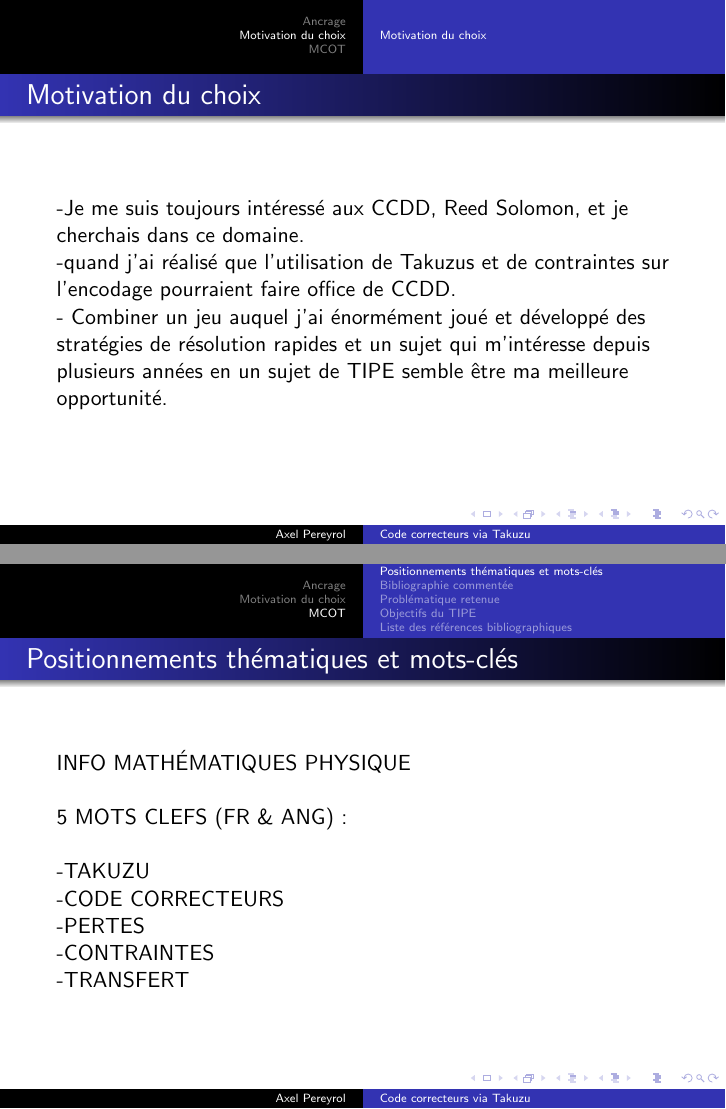
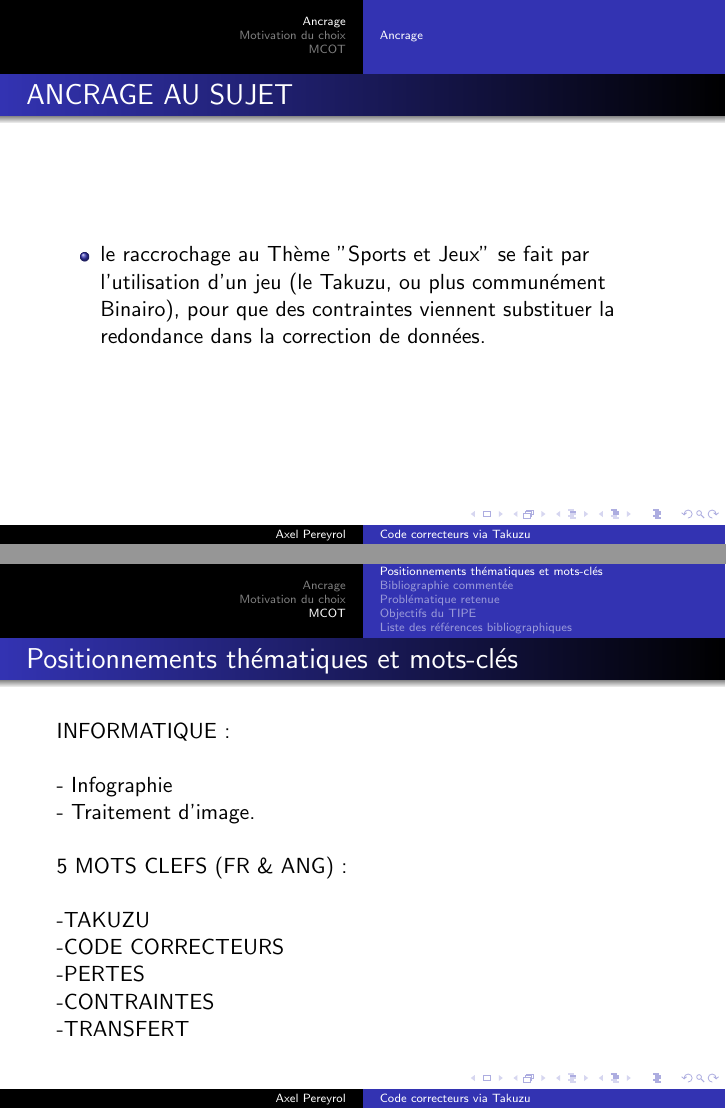
Before and after one commit to Triplaqs/Takuzu-Solver-TIPE-, LaTeX slides (mcot.tex): pages 4 and 5 of 9 before the commit and pages 3 and 5 of 9 after it, joined at a grey line. Compiled offline with pdfLaTeX.

Commit message:
Add files via upload

```diff
--- a/mcot.tex
+++ b/mcot.tex
@@ -39,10 +39,10 @@
 \section{Ancrage}
 \subsection*{Ancrage}
 \begin{frame}
-\frametitle{ANCRAGE}
-
-ANCRAGE AU SUJET
-
+\frametitle{ANCRAGE AU SUJET}
+\begin{itemize}
+\item le raccrochage au Thème "Sports et Jeux" se fait par l'utilisation d'un jeu (le Takuzu, ou plus communément Binairo), pour que des contraintes viennent substituer la redondance dans la correction de données.
+\end{itemize}
 \end{frame}
 
 
@@ -66,7 +66,10 @@ ANCRAGE AU SUJET
 \subsection{Positionnements thématiques et mots-clés}
 \begin{frame}
 \frametitle{Positionnements thématiques et mots-clés}
-INFO MATHÉMATIQUES PHYSIQUE \\
+INFORMATIQUE : \\
+\vspace{\baselineskip}
+- Infographie\\
+- Traitement d'image.\\
 \vspace{\baselineskip}
 5 MOTS CLEFS (FR \& ANG) :\\
 \vspace{\baselineskip}
```
